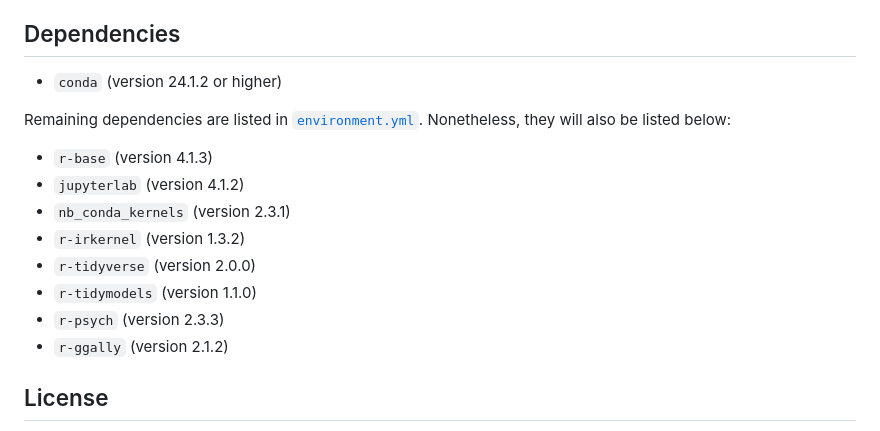
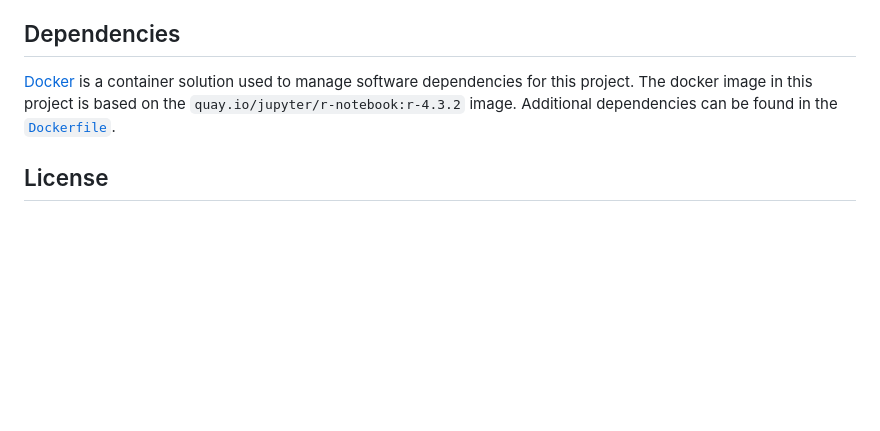
Before and after one commit to DSCI-310-2024/DSCI-310-Group-1-Predict-Casualties-From-Tornado-Data, a Markdown page: README.md, the part around the change. Rendered like a GitHub page; blank space fills up the shorter version.

Commit message:
Update README.md: some changes in dependencies section

```diff
--- a/README.md
+++ b/README.md
@@ -39,17 +39,7 @@ After you open the file, click on `Change Kernel...` under the `Kernel` tab, and
 new draft (docker stuff): To shut down the container and clean up the resources, type `Cntrl` + `C` in the terminal where you launched the container, and then type `docker compose rm`. And then type y and enter when it asks you to confirm the container deletion. To work with project in vscode run the following code from the root of this project in a terminal in vscode: `docker compose run --rm analysis-env bash` this is contrary to the instructions in the example project (they don't work) needs further testing to ensure it works as intended
 
 ## Dependencies
-- `conda` (version 24.1.2 or higher)
-
-Remaining dependencies are listed in [`environment.yml`](environment.yml). Nonetheless, they will also be listed below:
-- `r-base` (version 4.1.3)
-- `jupyterlab` (version 4.1.2)
-- `nb_conda_kernels` (version 2.3.1)
-- `r-irkernel` (version 1.3.2)
-- `r-tidyverse` (version 2.0.0)
-- `r-tidymodels` (version 1.1.0)
-- `r-psych` (version 2.3.3)
-- `r-ggally` (version 2.1.2)
+[Docker](https://www.docker.com/) is a container solution used to manage software dependencies for this project. The docker image in this project is based on the `quay.io/jupyter/r-notebook:r-4.3.2` image. Additional dependencies can be found in the [`Dockerfile`](Dockerfile).
 
 ## License
 
```
